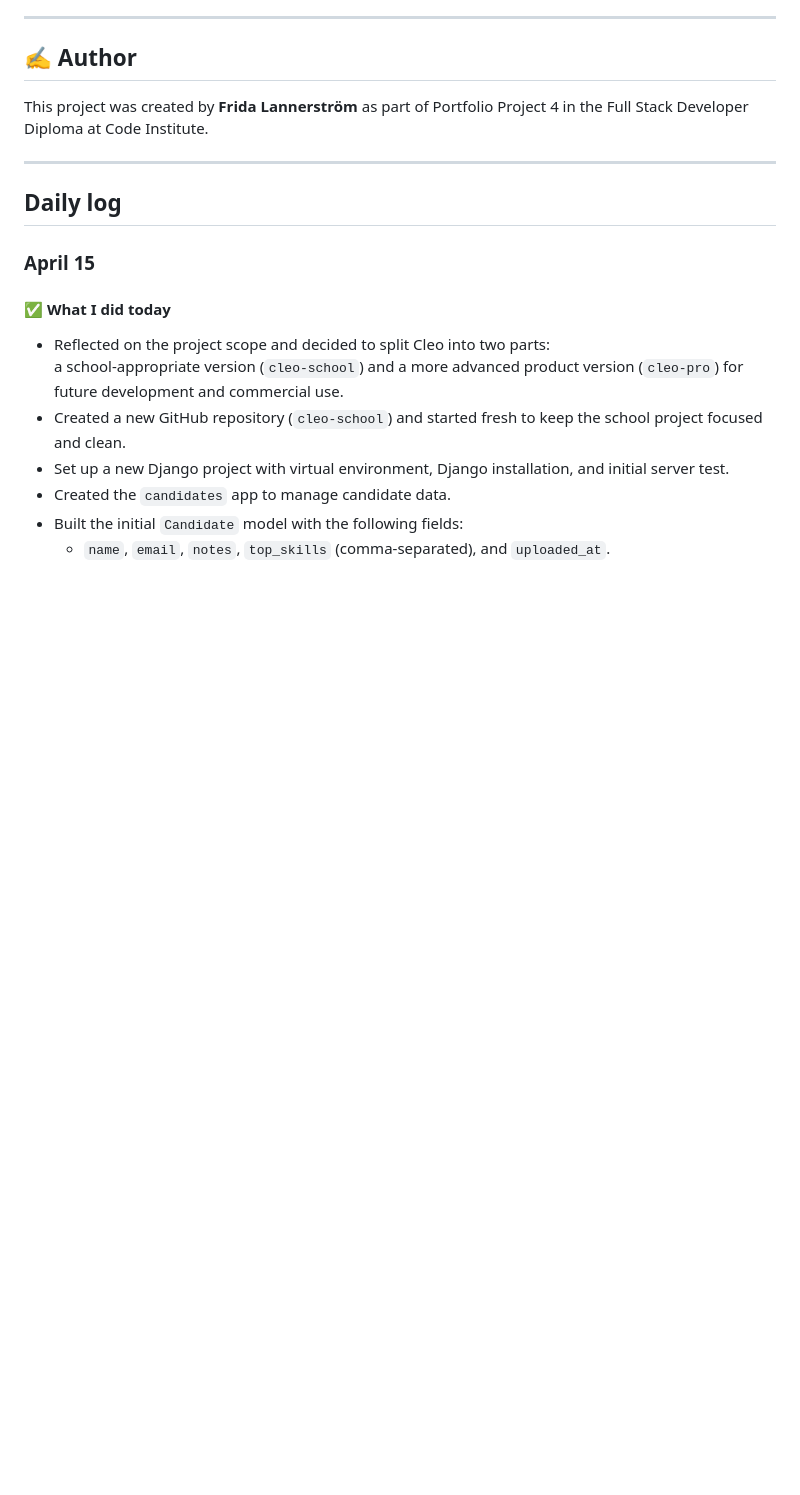
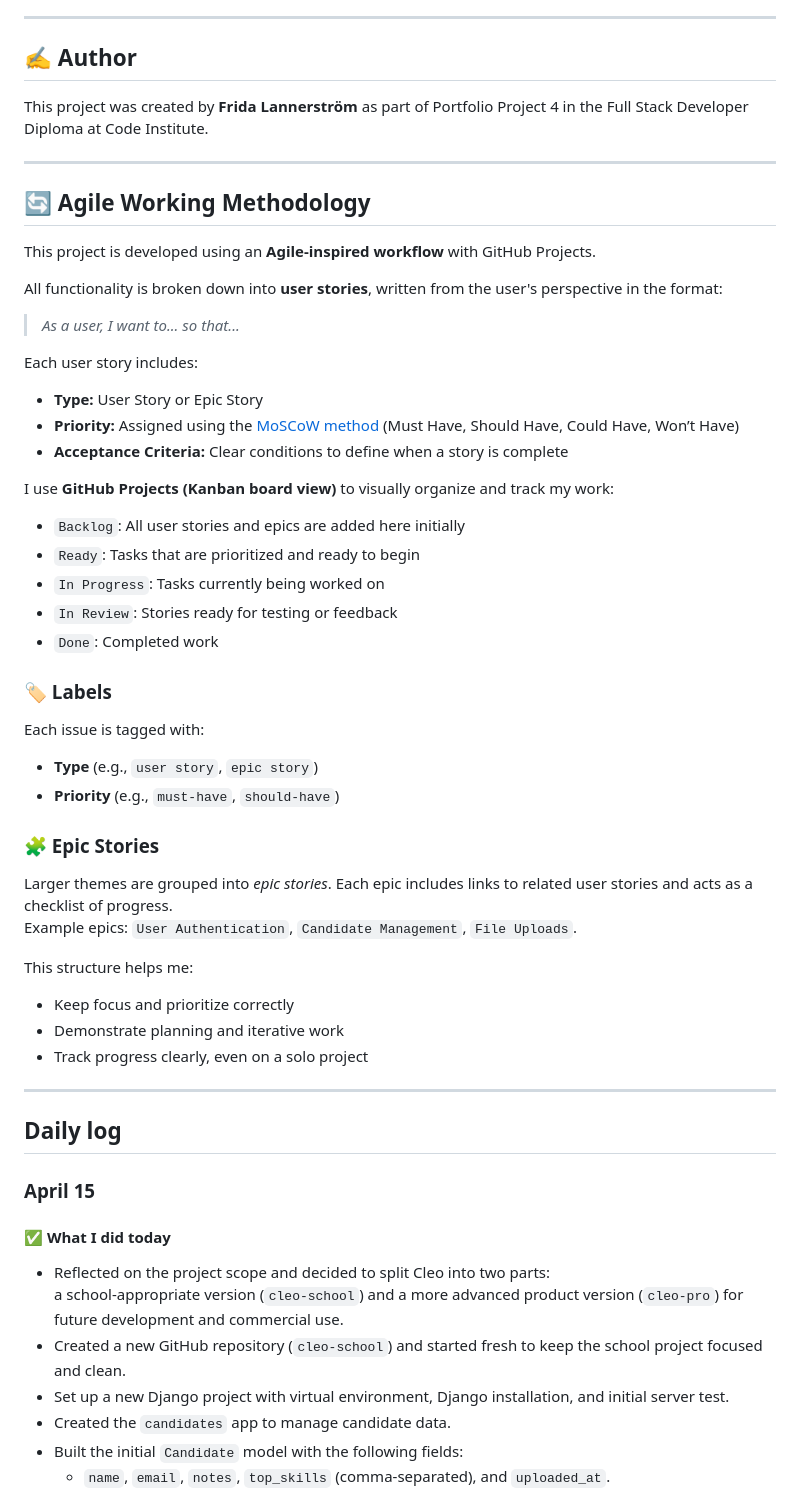
Before and after one commit to fridalannerstrom/selekt, a Markdown page: README.md, the part around the change. Drawn GitHub-style; blank space fills up the shorter version.

Commit message:
doc: information about agile workflow

```diff
--- a/README.md
+++ b/README.md
@@ -130,6 +130,43 @@ This project was created by **Frida Lannerström** as part of Portfolio Project
 
 ---
 
+## 🔄 Agile Working Methodology
+
+This project is developed using an **Agile-inspired workflow** with GitHub Projects.
+
+All functionality is broken down into **user stories**, written from the user's perspective in the format:
+
+> *As a user, I want to... so that...*
+
+Each user story includes:
+- **Type:** User Story or Epic Story
+- **Priority:** Assigned using the [MoSCoW method](https://en.wikipedia.org/wiki/MoSCoW_method) (Must Have, Should Have, Could Have, Won’t Have)
+- **Acceptance Criteria:** Clear conditions to define when a story is complete
+
+I use **GitHub Projects (Kanban board view)** to visually organize and track my work:
+- `Backlog`: All user stories and epics are added here initially
+- `Ready`: Tasks that are prioritized and ready to begin
+- `In Progress`: Tasks currently being worked on
+- `In Review`: Stories ready for testing or feedback
+- `Done`: Completed work
+
+### 🏷️ Labels
+Each issue is tagged with:
+- **Type** (e.g., `user story`, `epic story`)
+- **Priority** (e.g., `must-have`, `should-have`)
+
+### 🧩 Epic Stories
+Larger themes are grouped into *epic stories*. Each epic includes links to related user stories and acts as a checklist of progress.
+Example epics: `User Authentication`, `Candidate Management`, `File Uploads`.
+
+This structure helps me:
+- Keep focus and prioritize correctly
+- Demonstrate planning and iterative work
+- Track progress clearly, even on a solo project
+
+---
+
+
 ## Daily log
 
 ### April 15
```
